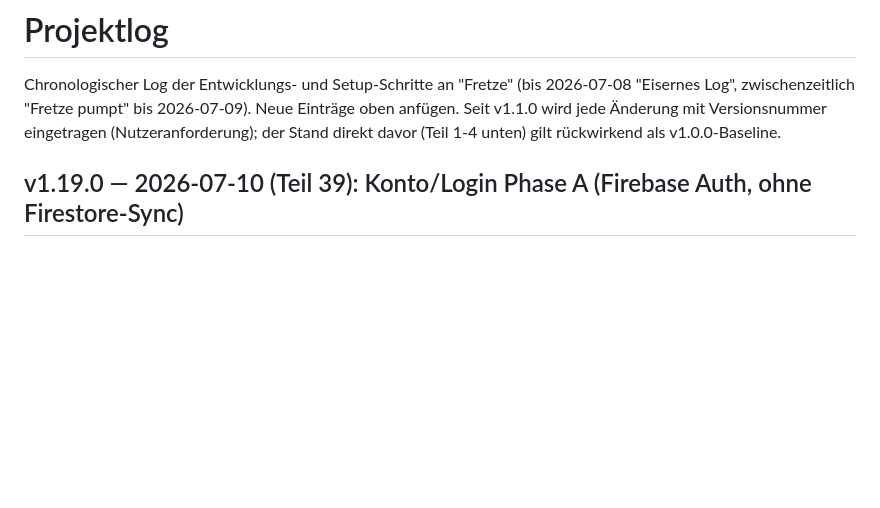
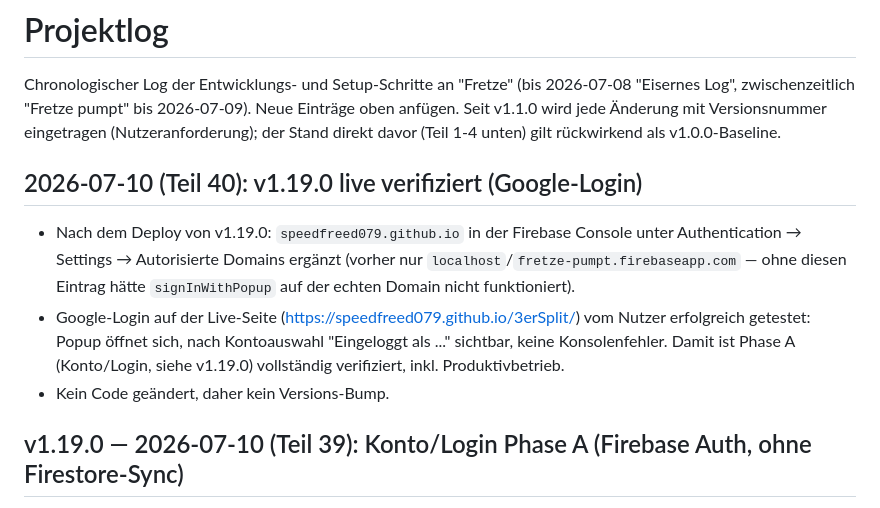
Before and after one commit to speedfreed079/3erSplit, a Markdown page: 00_Projektsteuerung/PROJEKTLOG.md, the part around the change. Rendered like a GitHub page; blank space fills up the shorter version.

Commit message:
Note live verification of v1.19.0 Google login
Co-Authored-By: Claude Sonnet 5 <noreply@anthropic.com>
Claude-Session: https://claude.ai/code/session_01QuNXTsdST5pq6Mz5brgJQY

```diff
--- a/00_Projektsteuerung/PROJEKTLOG.md
+++ b/00_Projektsteuerung/PROJEKTLOG.md
@@ -1,6 +1,12 @@
 # Projektlog
 
 Chronologischer Log der Entwicklungs- und Setup-Schritte an "Fretze" (bis 2026-07-08 "Eisernes Log", zwischenzeitlich "Fretze pumpt" bis 2026-07-09). Neue Einträge oben anfügen. Seit v1.1.0 wird jede Änderung mit Versionsnummer eingetragen (Nutzeranforderung); der Stand direkt davor (Teil 1-4 unten) gilt rückwirkend als v1.0.0-Baseline.
+
+## 2026-07-10 (Teil 40): v1.19.0 live verifiziert (Google-Login)
+
+- Nach dem Deploy von v1.19.0: `speedfreed079.github.io` in der Firebase Console unter Authentication → Settings → Autorisierte Domains ergänzt (vorher nur `localhost`/`fretze-pumpt.firebaseapp.com` — ohne diesen Eintrag hätte `signInWithPopup` auf der echten Domain nicht funktioniert).
+- Google-Login auf der Live-Seite (https://speedfreed079.github.io/3erSplit/) vom Nutzer erfolgreich getestet: Popup öffnet sich, nach Kontoauswahl "Eingeloggt als ..." sichtbar, keine Konsolenfehler. Damit ist Phase A (Konto/Login, siehe v1.19.0) vollständig verifiziert, inkl. Produktivbetrieb.
+- Kein Code geändert, daher kein Versions-Bump.
 
 ## v1.19.0 — 2026-07-10 (Teil 39): Konto/Login Phase A (Firebase Auth, ohne Firestore-Sync)
 
```
